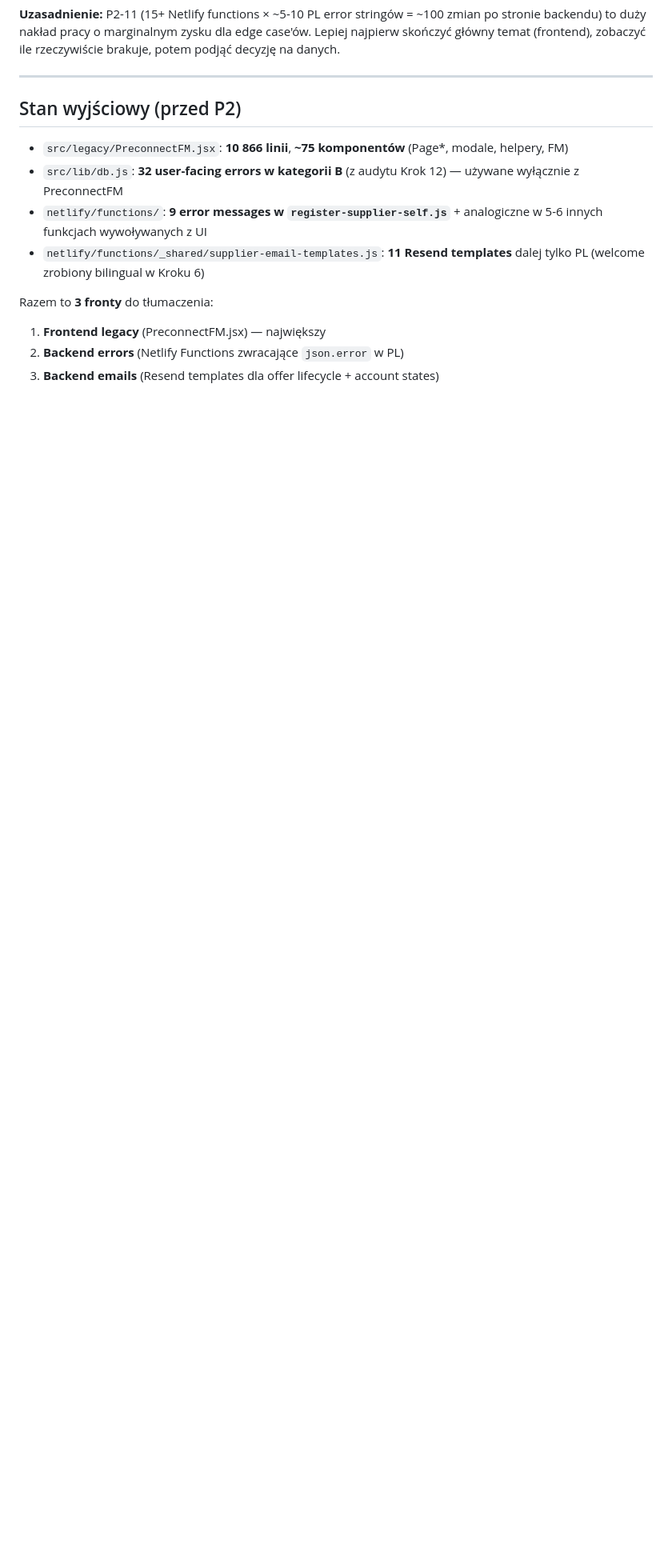
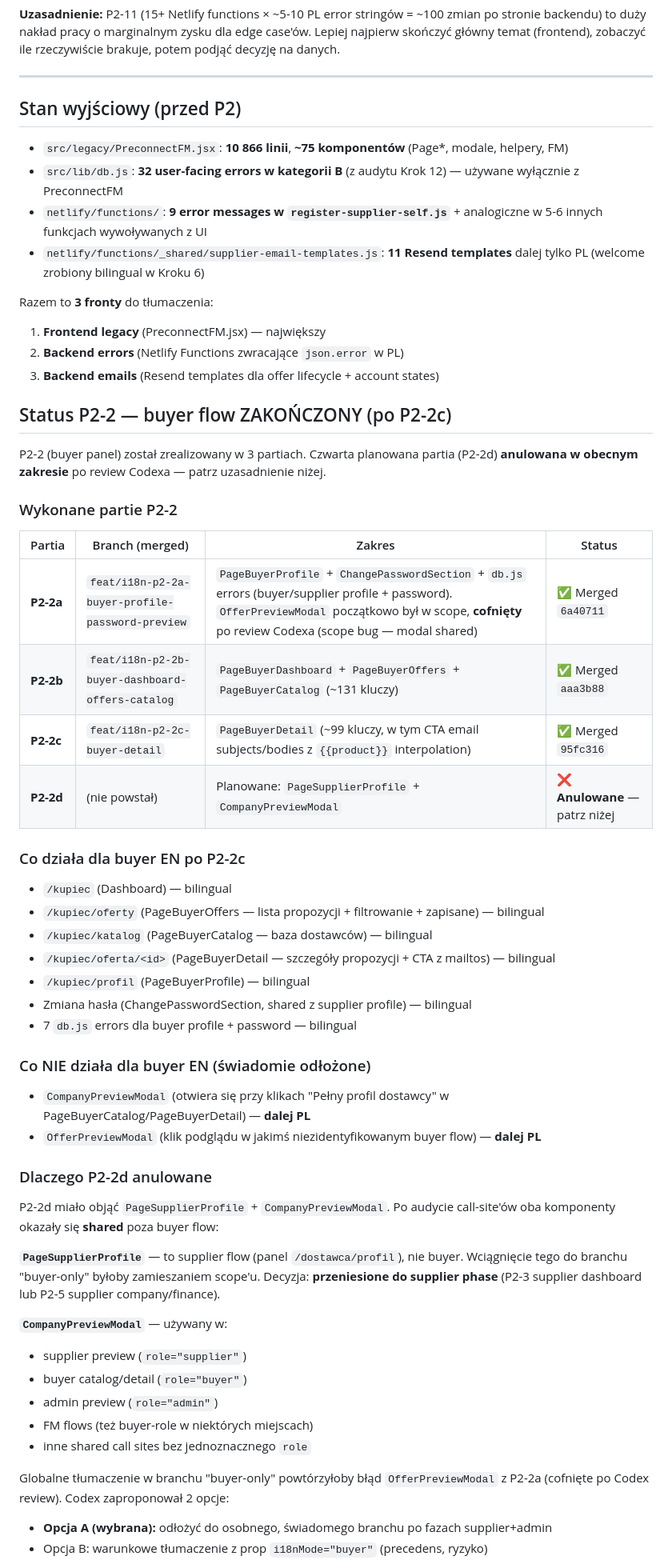
Before and after one commit to artursilvicola/freshmarket-app, a Markdown page: docs/i18n/P2_LEGACY_PRECONNECT_PLAN.md, the part around one of its changes. Shown at 80% size. GitHub-like rendering; blank space fills up the shorter version.

```diff
--- a/docs/i18n/P2_LEGACY_PRECONNECT_PLAN.md
+++ b/docs/i18n/P2_LEGACY_PRECONNECT_PLAN.md
@@ -71,3 +71,49 @@ Razem to **3 fronty** do tłumaczenia:
 1. **Frontend legacy** (PreconnectFM.jsx) — największy
 2. **Backend errors** (Netlify Functions zwracające `json.error` w PL)
 3. **Backend emails** (Resend templates dla offer lifecycle + account states)
+
+## Status P2-2 — buyer flow ZAKOŃCZONY (po P2-2c)
+
+P2-2 (buyer panel) został zrealizowany w 3 partiach. Czwarta planowana partia (P2-2d) **anulowana w obecnym zakresie** po review Codexa — patrz uzasadnienie niżej.
+
+### Wykonane partie P2-2
+
+| Partia | Branch (merged) | Zakres | Status |
+|---|---|---|---|
+| **P2-2a** | `feat/i18n-p2-2a-buyer-profile-password-preview` | `PageBuyerProfile` + `ChangePasswordSection` + `db.js` errors (buyer/supplier profile + password). `OfferPreviewModal` początkowo był w scope, **cofnięty** po review Codexa (scope bug — modal shared) | ✅ Merged `6a40711` |
+| **P2-2b** | `feat/i18n-p2-2b-buyer-dashboard-offers-catalog` | `PageBuyerDashboard` + `PageBuyerOffers` + `PageBuyerCatalog` (~131 kluczy) | ✅ Merged `aaa3b88` |
+| **P2-2c** | `feat/i18n-p2-2c-buyer-detail` | `PageBuyerDetail` (~99 kluczy, w tym CTA email subjects/bodies z `{{product}}` interpolation) | ✅ Merged `95fc316` |
+| **P2-2d** | (nie powstał) | Planowane: `PageSupplierProfile` + `CompanyPreviewModal` | ❌ **Anulowane** — patrz niżej |
+
+### Co działa dla buyer EN po P2-2c
+
+- `/kupiec` (Dashboard) — bilingual
+- `/kupiec/oferty` (PageBuyerOffers — lista propozycji + filtrowanie + zapisane) — bilingual
+- `/kupiec/katalog` (PageBuyerCatalog — baza dostawców) — bilingual
+- `/kupiec/oferta/<id>` (PageBuyerDetail — szczegóły propozycji + CTA z mailtos) — bilingual
+- `/kupiec/profil` (PageBuyerProfile) — bilingual
+- Zmiana hasła (ChangePasswordSection, shared z supplier profile) — bilingual
+- 7 `db.js` errors dla buyer profile + password — bilingual
+
+### Co NIE działa dla buyer EN (świadomie odłożone)
+
+- `CompanyPreviewModal` (otwiera się przy klikach "Pełny profil dostawcy" w PageBuyerCatalog/PageBuyerDetail) — **dalej PL**
+- `OfferPreviewModal` (klik podglądu w jakimś niezidentyfikowanym buyer flow) — **dalej PL**
+
+### Dlaczego P2-2d anulowane
+
+P2-2d miało objąć `PageSupplierProfile` + `CompanyPreviewModal`. Po audycie call-site'ów oba komponenty okazały się **shared** poza buyer flow:
+
+**`PageSupplierProfile`** — to supplier flow (panel `/dostawca/profil`), nie buyer. Wciągnięcie tego do branchu "buyer-only" byłoby zamieszaniem scope'u. Decyzja: **przeniesione do supplier phase** (P2-3 supplier dashboard lub P2-5 supplier company/finance).
+
+**`CompanyPreviewModal`** — używany w:
+- supplier preview (`role="supplier"`)
+- buyer catalog/detail (`role="buyer"`)
+- admin preview (`role="admin"`)
+- FM flows (też buyer-role w niektórych miejscach)
+- inne shared call sites bez jednoznacznego `role`
+
+Globalne tłumaczenie w branchu "buyer-only" powtórzyłoby błąd `OfferPreviewModal` z P2-2a (cofnięte po Codex review). Codex zaproponował 2 opcje:
+- **Opcja A (wybrana):** odłożyć do osobnego, świadomego branchu po fazach supplier+admin
+- Opcja B: warunkowe tłumaczenie z prop `i18nMode="buyer"` (precedens, ryzyko)
+
```
Also changed, not shown: other parts of docs/i18n/P2_LEGACY_PRECONNECT_PLAN.md (+41 -0 lines).
